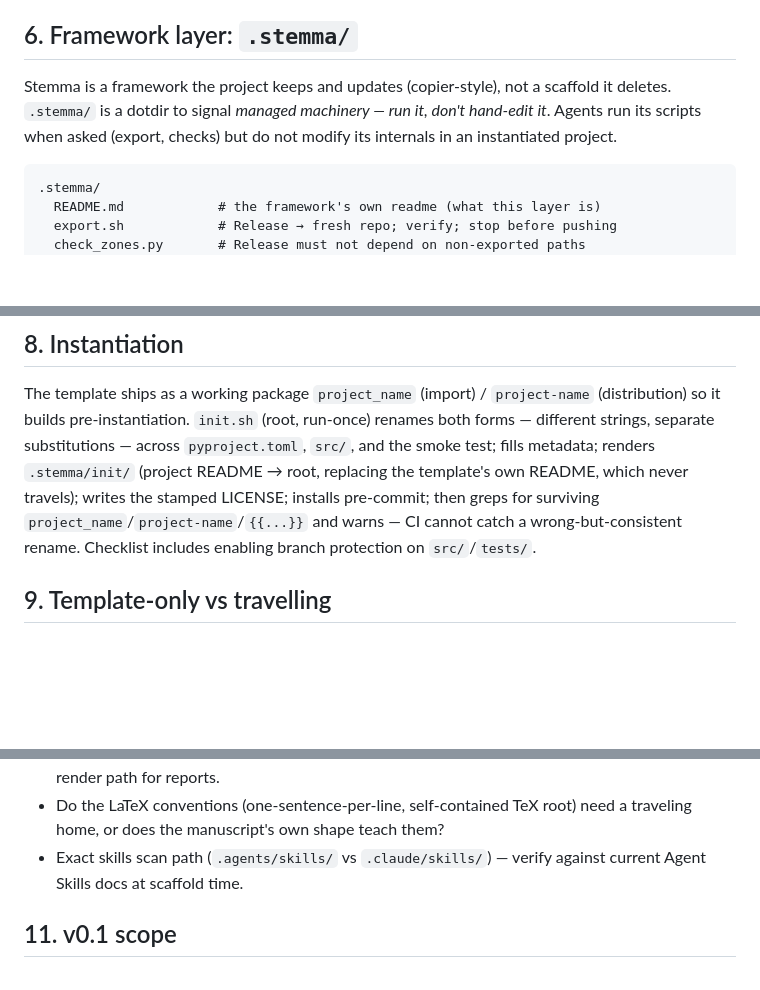
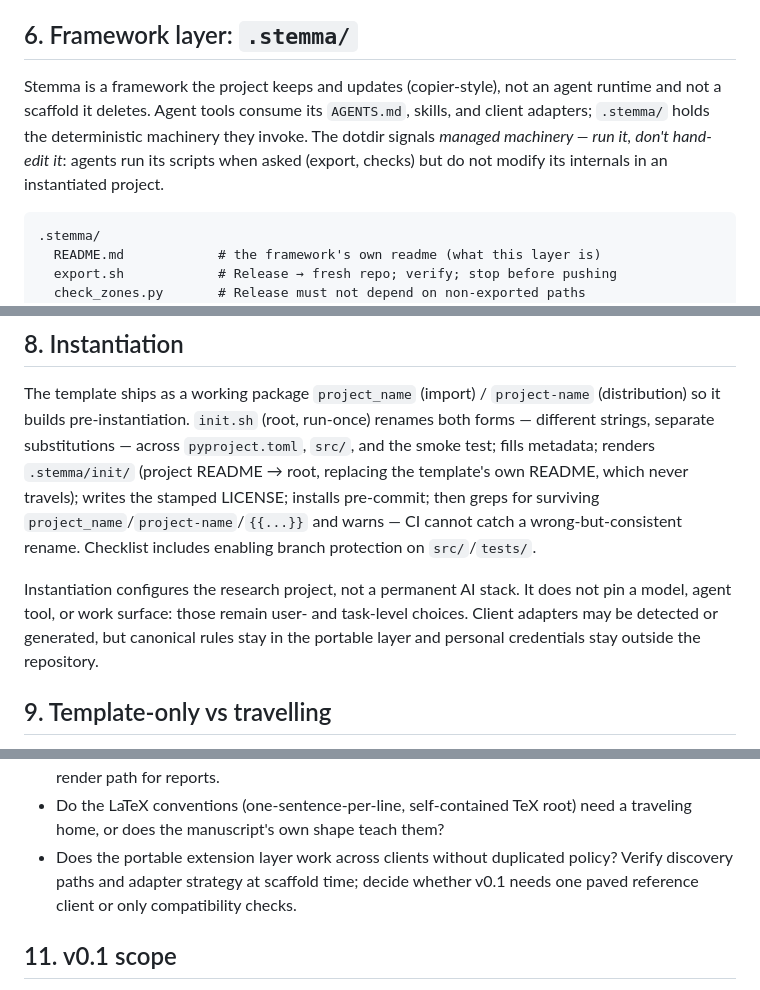
Before and after one commit to jkfids/claude-template-test, a Markdown page: DESIGN.md, 3 parts joined by grey strips. GitHub-like rendering; blank space fills up the shorter version.

````diff
--- a/DESIGN.md
+++ b/DESIGN.md
@@ -313,10 +322,12 @@ section-by-section as the pilot shows each earns its place.
 
 ## 6. Framework layer: `.stemma/`
 
-Stemma is a framework the project keeps and updates (copier-style), not a
-scaffold it deletes. `.stemma/` is a dotdir to signal *managed machinery — run
-it, don't hand-edit it*. Agents run its scripts when asked (export, checks) but
-do not modify its internals in an instantiated project.
+Stemma is a framework the project keeps and updates (copier-style), not an
+agent runtime and not a scaffold it deletes. Agent tools consume its
+`AGENTS.md`, skills, and client adapters; `.stemma/` holds the deterministic
+machinery they invoke. The dotdir signals *managed machinery — run it, don't
+hand-edit it*: agents run its scripts when asked (export, checks) but do not
+modify its internals in an instantiated project.
 
 ```
 .stemma/
@@ -389,6 +400,12 @@ greps for surviving
 wrong-but-consistent rename. Checklist includes enabling branch protection on
 `src/`/`tests/`.
 
+Instantiation configures the research project, not a permanent AI stack. It
+does not pin a model, agent tool, or work surface: those remain user- and
+task-level choices. Client adapters may be detected or generated, but canonical
+rules stay in the portable layer and personal credentials stay outside the
+repository.
+
 ## 9. Template-only vs travelling
 
 One rule: **does a researcher *using* the framework need it, or only someone
@@ -438,8 +455,9 @@ lockfiles (uv); Issues vs STATUS for tasks; data at scale (DVC/Zenodo);
 non-coder entry points; the md→PDF render path for reports.
 - Do the LaTeX conventions (one-sentence-per-line, self-contained TeX root)
 need a traveling home, or does the manuscript's own shape teach them?
-- Exact skills scan path (`.agents/skills/` vs `.claude/skills/`) — verify
-against current Agent Skills docs at scaffold time.
+- Does the portable extension layer work across clients without duplicated
+policy? Verify discovery paths and adapter strategy at scaffold time; decide
+whether v0.1 needs one paved reference client or only compatibility checks.
 
 ## 11. v0.1 scope
 
````
Also changed, not shown: other parts of DESIGN.md (+46 -26 lines), README.md (+1 -1 lines).
